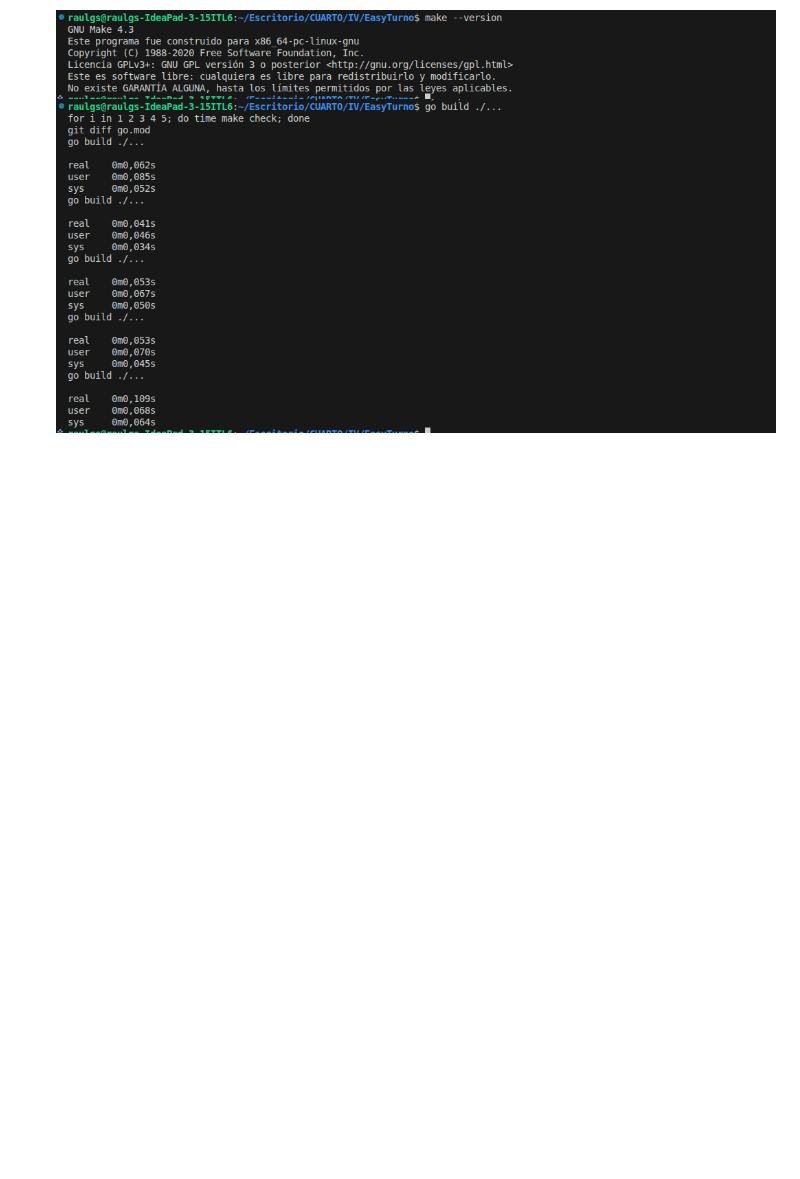
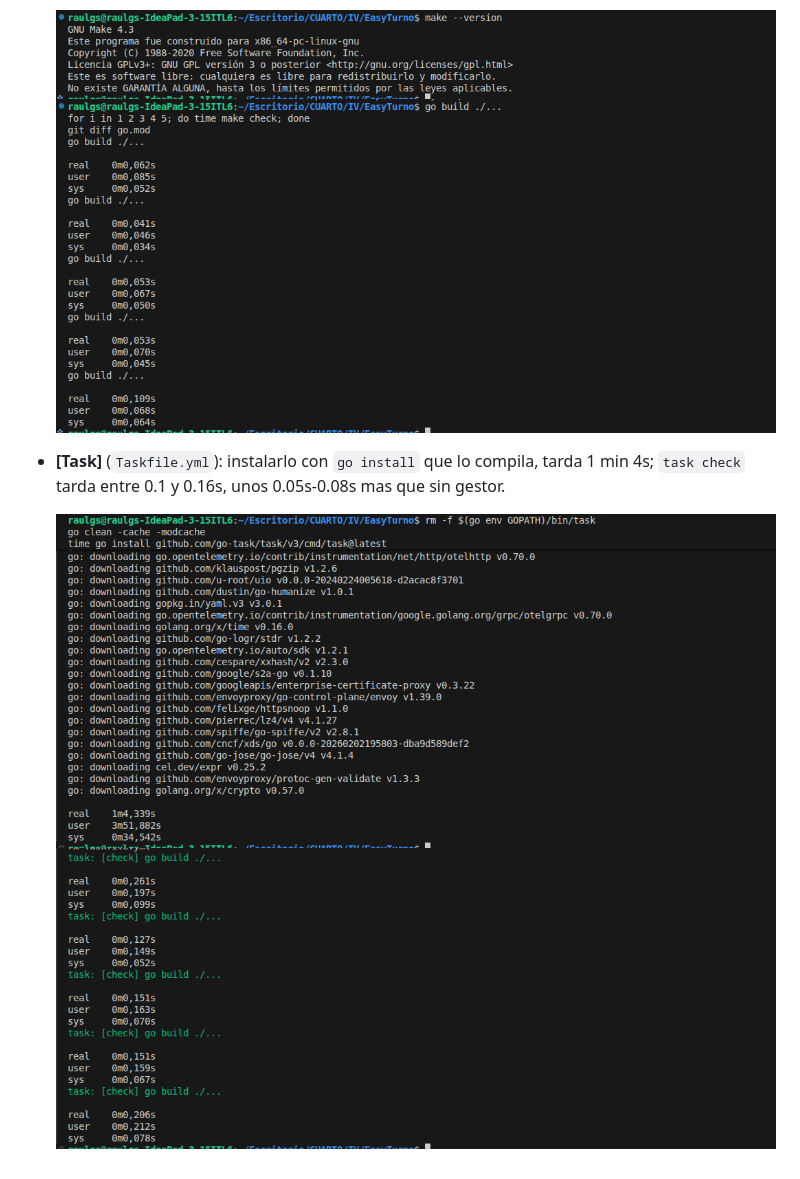
Before and after one commit to raulgs24/EasyTurno, a Markdown page: docs/Objetivo-3/eleccion-gestores.md, the part around the change. Drawn GitHub-style; pictures changed too: docs/img/Objetivo-3/task-check.png (added), docs/img/Objetivo-3/task-instalacion.png (added); blank space fills up the shorter version.

Commit message:
refs #14 Adicion de justificación de task, instalación y ejecución

```diff
--- a/docs/Objetivo-3/eleccion-gestores.md
+++ b/docs/Objetivo-3/eleccion-gestores.md
@@ -46,3 +46,8 @@ Como opciones tenemos: make, Task, just, Mage y goyek
 
   ![make ya instalado](../img/Objetivo-3/make-instalacion.png)
   ![make check](../img/Objetivo-3/make-check.png)
+
+- **[Task]** (`Taskfile.yml`): instalarlo con `go install` que lo compila, tarda 1 min 4s; `task check` tarda entre 0.1 y 0.16s, unos 0.05s-0.08s mas que sin gestor.
+
+  ![Instalación de Task](../img/Objetivo-3/task-instalacion.png)
+  ![task check](../img/Objetivo-3/task-check.png)
```
